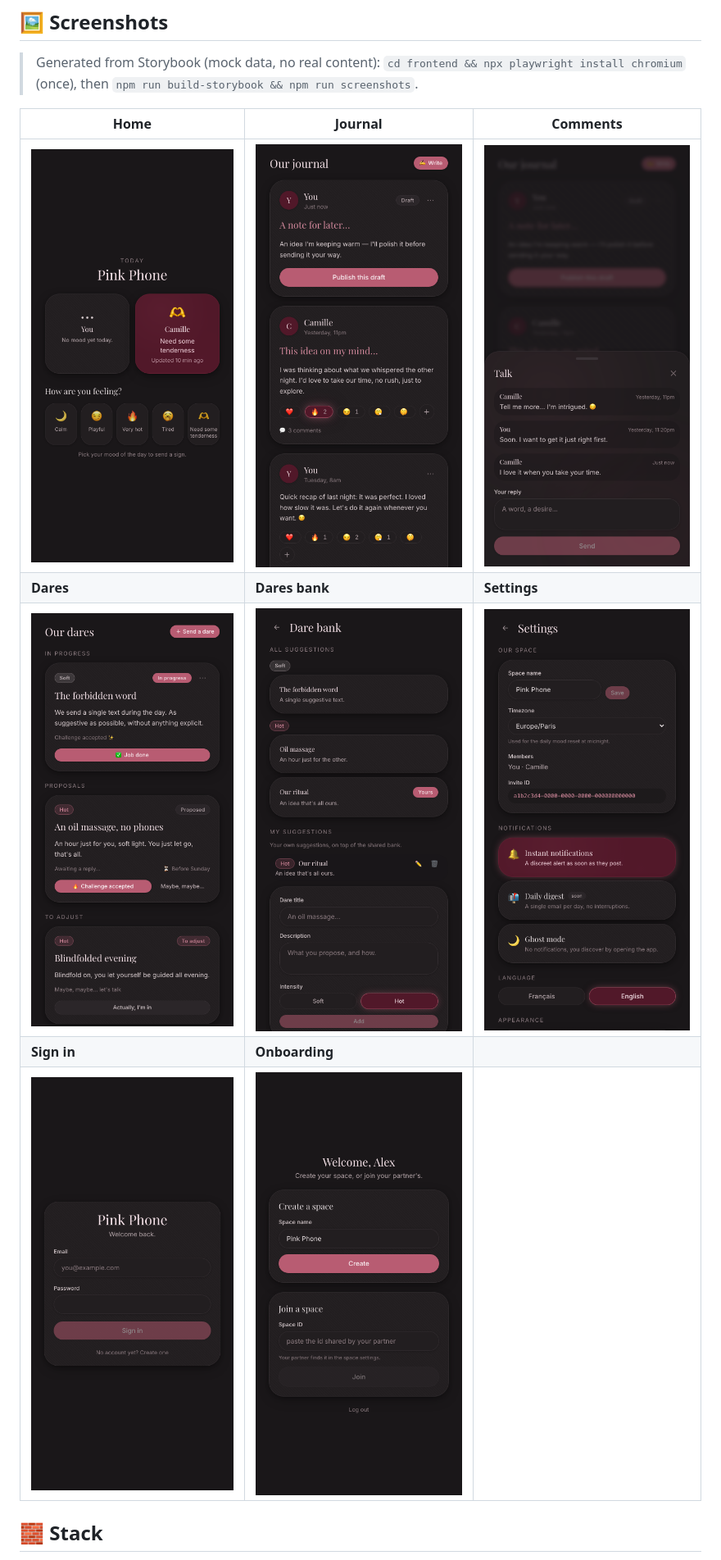
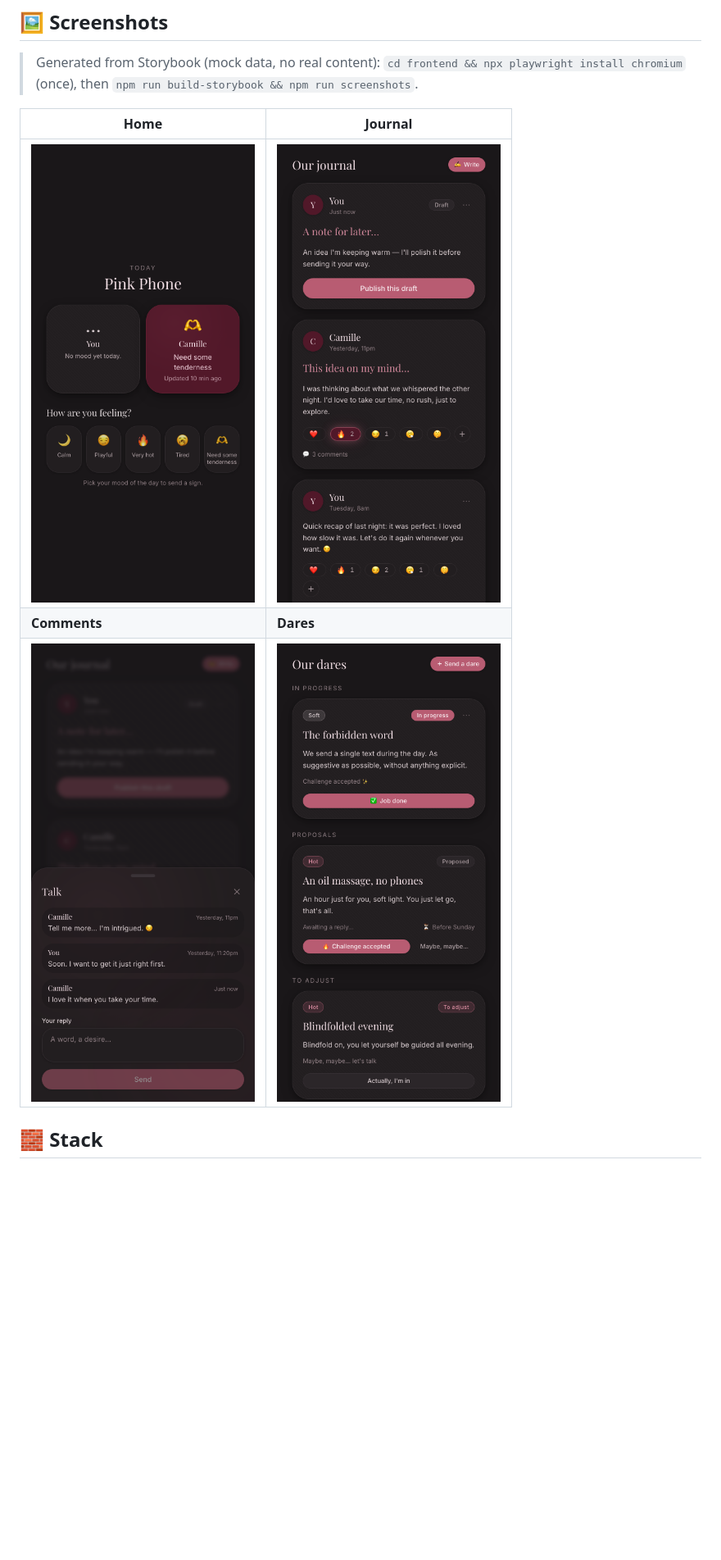
Before and after one commit to pink-phone/pink-phone, a Markdown page: README.md, the part around the change. Shown at 82% size. Drawn GitHub-style; blank space fills up the shorter version.

Commit message:
docs: trim README screenshots to Home, Journal, Comments, Dares
Co-Authored-By: Claude Opus 4.8 <noreply@anthropic.com>

```diff
--- a/README.md
+++ b/README.md
@@ -20,13 +20,11 @@
 
 > Generated from Storybook (mock data, no real content): `cd frontend && npx playwright install chromium` (once), then `npm run build-storybook && npm run screenshots`.
 
-| Home | Journal | Comments |
-|---|---|---|
-| ![Home](docs/screenshots/dashboard.png) | ![Journal](docs/screenshots/blog.png) | ![Comments](docs/screenshots/blog-comments.png) |
-| **Dares** | **Dares bank** | **Settings** |
-| ![Dares](docs/screenshots/challenges.png) | ![Dares bank](docs/screenshots/challenge-bank.png) | ![Settings](docs/screenshots/settings.png) |
-| **Sign in** | **Onboarding** | |
-| ![Sign in](docs/screenshots/auth.png) | ![Onboarding](docs/screenshots/onboarding.png) | |
+| Home | Journal |
+|---|---|
+| ![Home](docs/screenshots/dashboard.png) | ![Journal](docs/screenshots/blog.png) |
+| **Comments** | **Dares** |
+| ![Comments](docs/screenshots/blog-comments.png) | ![Dares](docs/screenshots/challenges.png) |
 
 ## 🧱 Stack
 
```
